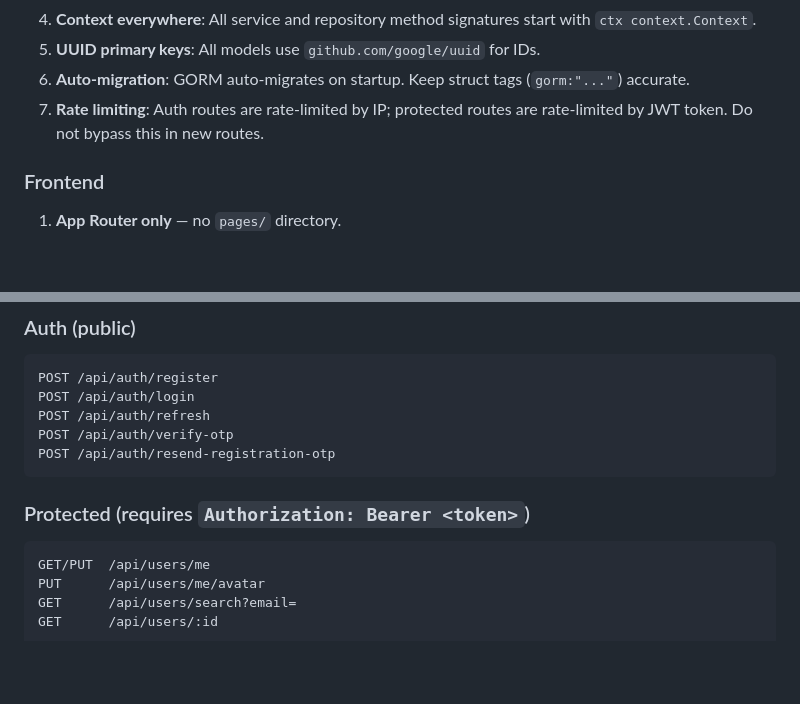
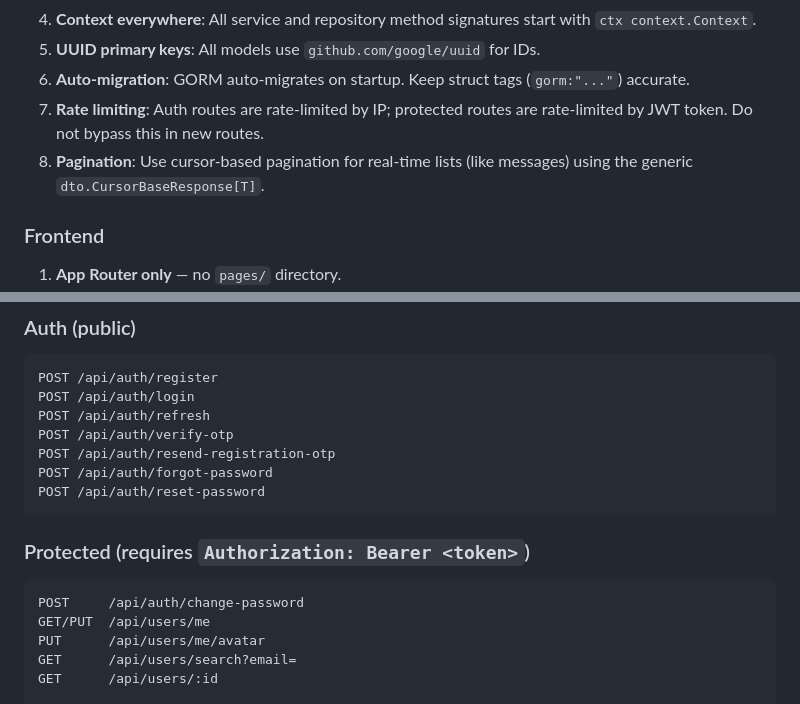
Before and after one commit to minhlc98/Messenger, a Markdown page: CLAUDE.md, 2 parts joined by grey strips. Rendered like a GitHub page; blank space fills up the shorter version.

````diff
--- a/CLAUDE.md
+++ b/CLAUDE.md
@@ -62,6 +62,7 @@ Chat/
 5. **UUID primary keys**: All models use `github.com/google/uuid` for IDs.
 6. **Auto-migration**: GORM auto-migrates on startup. Keep struct tags (`gorm:"..."`) accurate.
 7. **Rate limiting**: Auth routes are rate-limited by IP; protected routes are rate-limited by JWT token. Do not bypass this in new routes.
+8. **Pagination**: Use cursor-based pagination for real-time lists (like messages) using the generic `dto.CursorBaseResponse[T]`.
 
 ### Frontend
 
@@ -149,10 +150,13 @@ POST /api/auth/login
 POST /api/auth/refresh
 POST /api/auth/verify-otp
 POST /api/auth/resend-registration-otp
+POST /api/auth/forgot-password
+POST /api/auth/reset-password
 ```
 
 ### Protected (requires `Authorization: Bearer <token>`)
 ```
+POST     /api/auth/change-password
 GET/PUT  /api/users/me
 PUT      /api/users/me/avatar
 GET      /api/users/search?email=
````
Also changed, not shown: AGENTS.md (+3 -2 lines), README.md (+5 -1 lines).
